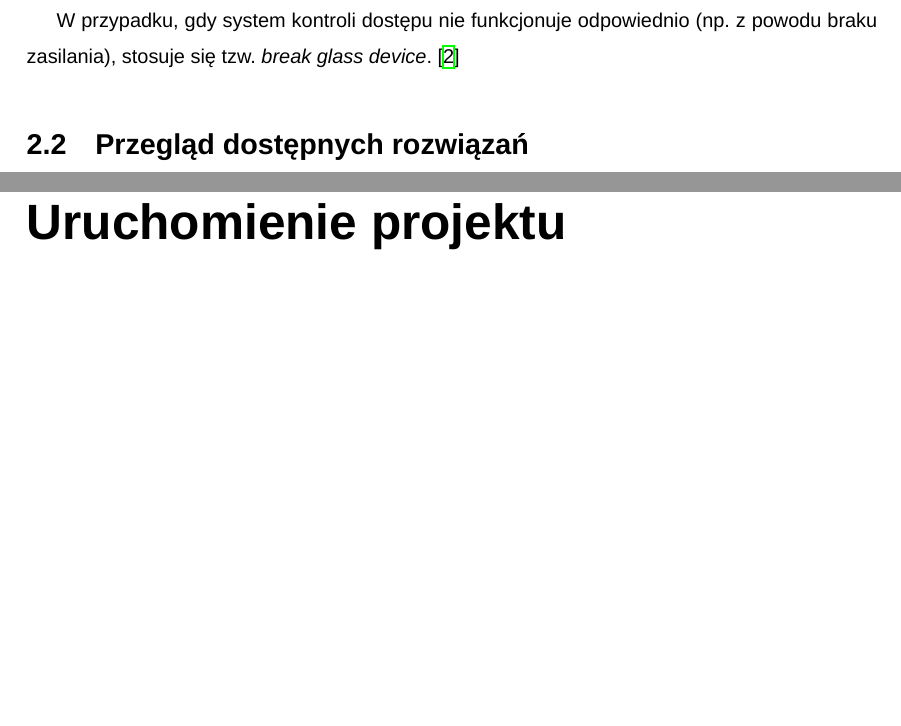
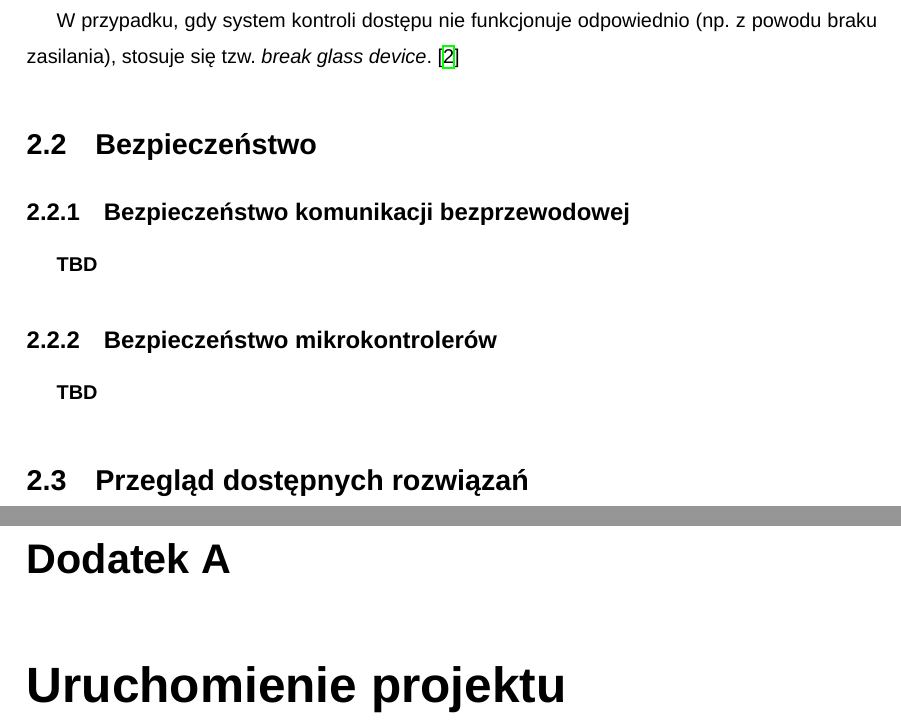
Before and after one commit to adapiekarska/centralized-lock-system, a LaTeX document (docs/document.tex, which reads docs/chapters/problem-domain.tex): two parts of pages 12 and 29 of 29, joined at a grey line, cut so that both start at the same text, the shorter picture padded with empty space. Compiled offline with XeLaTeX; a missing font is replaced by an installed copy or a similar font.

Commit message:
Changing a lot of things

```diff
--- a/docs/chapters/problem-domain.tex
+++ b/docs/chapters/problem-domain.tex
@@ -39,6 +39,14 @@
 
 		W przypadku, gdy system kontroli dostępu nie funkcjonuje odpowiednio (np. z powodu braku zasilania), stosuje się tzw. \textit{break glass device}.~\cite{bsia2016}
 
+	\section{Bezpieczeństwo}
+
+		\subsection{Bezpieczeństwo komunikacji bezprzewodowej}
+			\textbf{TBD}
+
+		\subsection{Bezpieczeństwo mikrokontrolerów}
+			\textbf{TBD}
+
 	\section{Przegląd dostępnych rozwiązań}
 
 		Obecnie stosowane rozwiązania różnią się od siebie pod wieloma względami. W mniej wymagających systemach często stosuje się rozwiązania oparte są na architekturze rozproszonej. W rozwiązaniach tego typu urządzenia kontrolujące zamki pracują w sposób autonomiczny. Oznacza to, iż cały proces uwierzytelniania dokonywany jest przez oprogramowanie mikroprocesora obsługującego zamek.
```
Also changed, not shown: docs/chapters/implementation.tex (+1 -1 lines), docs/document.tex (+3 -1 lines), docs/chapters/images/door2.png, docs/chapters/images/hl-arch3.png, docs/chapters/images/lock.png, docs/chapters/images/sequence1.png, docs/document.pdf.
